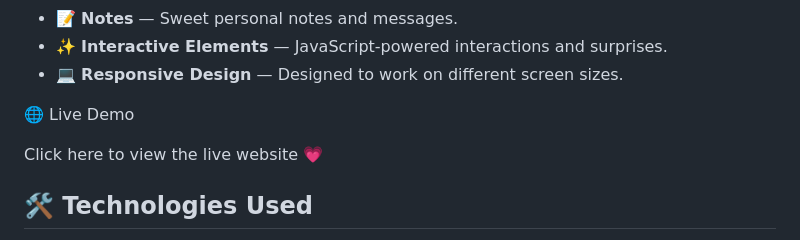
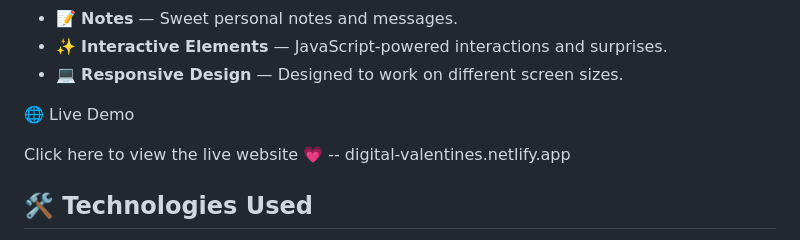
Before and after one commit to SemhalH/valentines-day-gift, a Markdown page: Readme.md, the part around the change. Rendered like a GitHub page.

Commit message:
Fix live demo link in Readme.md
Updated the live demo link in the README.

```diff
--- a/Readme.md
+++ b/Readme.md
@@ -16,7 +16,8 @@ The project is designed as a digital Valentine's surprise containing placeholder
 
 🌐 Live Demo
 
-Click here to view the live website 💗
+Click here to view the live website 💗 --
+digital-valentines.netlify.app
 
 ## 🛠️ Technologies Used
 
```
